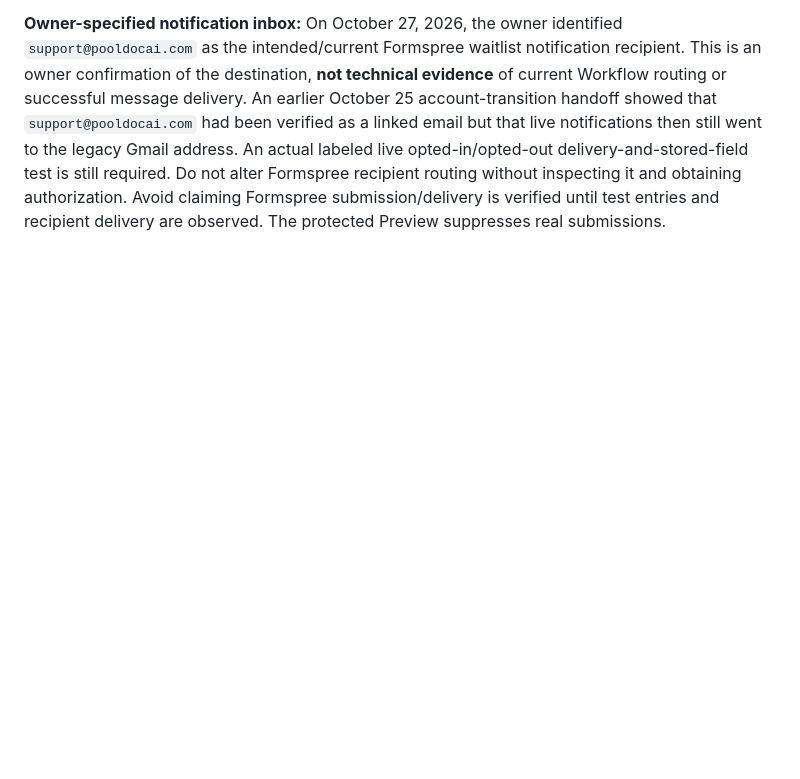
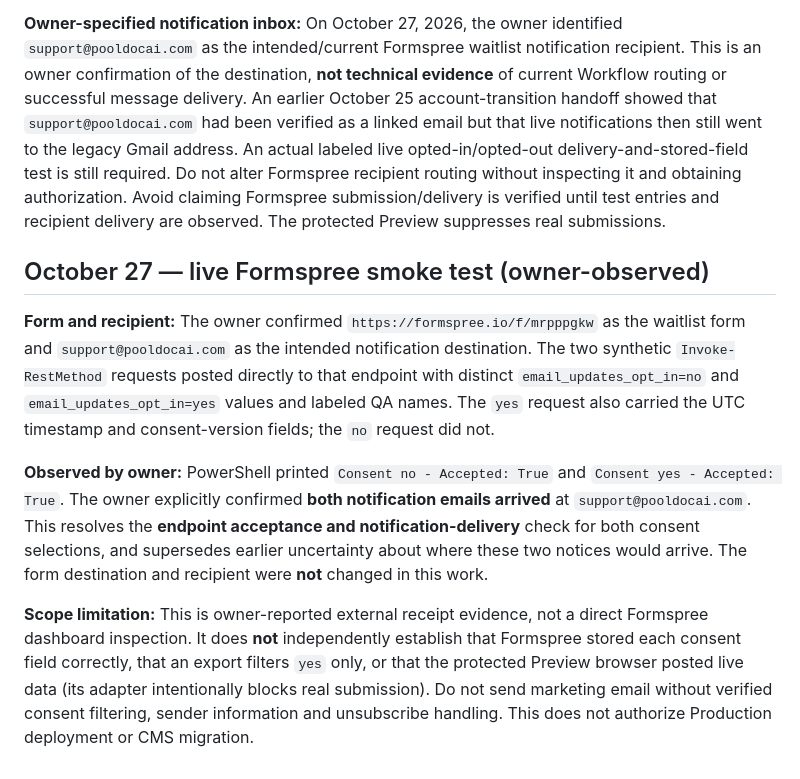
Before and after one commit to PoolDocAi/pooldocai-secure-foundation, a Markdown page: resources-cms/marketing-review/WAITLIST-EMAIL-OPTIN-RELEASE-REVIEW.md, the part around the change. Drawn GitHub-style; blank space fills up the shorter version.

Commit message:
qa(marketing): record owner-verified yes/no waitlist acceptance and support inbox delivery

```diff
--- a/resources-cms/marketing-review/WAITLIST-EMAIL-OPTIN-RELEASE-REVIEW.md
+++ b/resources-cms/marketing-review/WAITLIST-EMAIL-OPTIN-RELEASE-REVIEW.md
@@ -32,3 +32,11 @@ The owner requested two changes before launch:
 On October 27, 2026, in response to the request to confirm the **intended live waitlist endpoint**, the owner supplied **https://formspree.io/f/mrpppgkw**. Treat `mrpppgkw` as the explicitly confirmed target for this marketing waitlist, while preserving existing routing. The separate historical `xzedoqqq` reference is **not** authorization to replace the owner-confirmed target. Do not change notification recipients or any Formspree settings based on this note.
 
 **Owner-specified notification inbox:** On October 27, 2026, the owner identified `support@pooldocai.com` as the intended/current Formspree waitlist notification recipient. This is an owner confirmation of the destination, **not technical evidence** of current Workflow routing or successful message delivery. An earlier October 25 account-transition handoff showed that `support@pooldocai.com` had been verified as a linked email but that live notifications then still went to the legacy Gmail address. An actual labeled live opted-in/opted-out delivery-and-stored-field test is still required. Do not alter Formspree recipient routing without inspecting it and obtaining authorization. Avoid claiming Formspree submission/delivery is verified until test entries and recipient delivery are observed. The protected Preview suppresses real submissions.
+
+## October 27 — live Formspree smoke test (owner-observed)
+
+**Form and recipient:** The owner confirmed `https://formspree.io/f/mrpppgkw` as the waitlist form and `support@pooldocai.com` as the intended notification destination. The two synthetic `Invoke-RestMethod` requests posted directly to that endpoint with distinct `email_updates_opt_in=no` and `email_updates_opt_in=yes` values and labeled QA names. The `yes` request also carried the UTC timestamp and consent-version fields; the `no` request did not.
+
+**Observed by owner:** PowerShell printed `Consent no - Accepted: True` and `Consent yes - Accepted: True`. The owner explicitly confirmed **both notification emails arrived** at `support@pooldocai.com`. This resolves the **endpoint acceptance and notification-delivery** check for both consent selections, and supersedes earlier uncertainty about where these two notices would arrive. The form destination and recipient were **not** changed in this work.
+
+**Scope limitation:** This is owner-reported external receipt evidence, not a direct Formspree dashboard inspection. It does **not** independently establish that Formspree stored each consent field correctly, that an export filters `yes` only, or that the protected Preview browser posted live data (its adapter intentionally blocks real submission). Do not send marketing email without verified consent filtering, sender information and unsubscribe handling. This does not authorize Production deployment or CMS migration.
```
